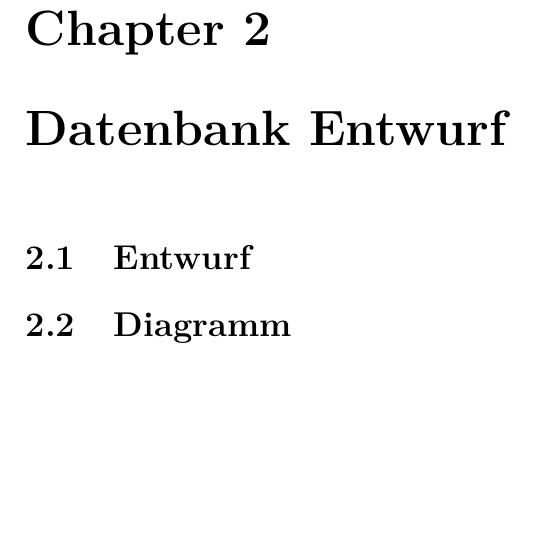
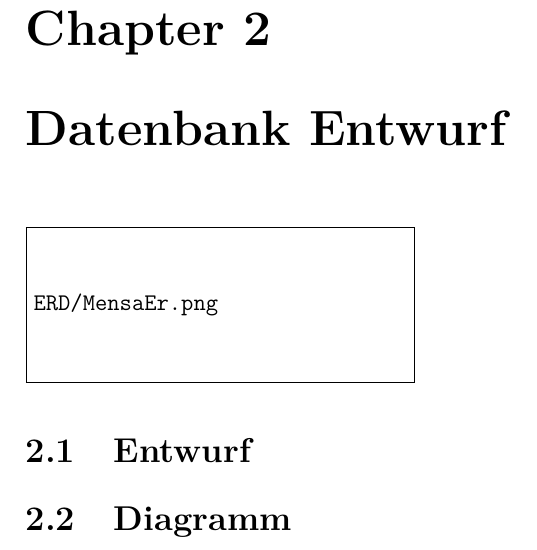
Before and after one commit to aayvazyan-tgm/Verteilte-Datenbanken, a LaTeX document (Verteilte Datenbanken.tex): part of page 5 of 7, cut so that both start at the same text, the shorter picture padded with empty space. Compiled offline with pdfLaTeX.

Commit message:
Added ER to doc

```diff
--- a/Verteilte Datenbanken.tex
+++ b/Verteilte Datenbanken.tex
@@ -5,6 +5,7 @@
 \usepackage{amsmath}
 \usepackage{lastpage}
 \usepackage{fancyhdr}
+\usepackage{graphicx}
 \usepackage{amsfonts}
 \usepackage{amssymb}
 \usepackage{lmodern}
@@ -62,6 +63,7 @@
 	Um eine zu große Eintönigkeit in der Menüabfolge zu vermeiden, wird weiters gespeichert, an
 	welchen Tagen welche Menüs serviert wurden. An jedem Tag werden genau drei Menüs serviert.
 	\chapter{Datenbank Entwurf}
+	\includegraphics[width=0.5\textwidth]{ERD/MensaEr.png}
 	\section{Entwurf}
 	\section{Diagramm}
 	\chapter{Fragmentierung}
```
Also changed, not shown: Verteilte Datenbanken.pdf.
